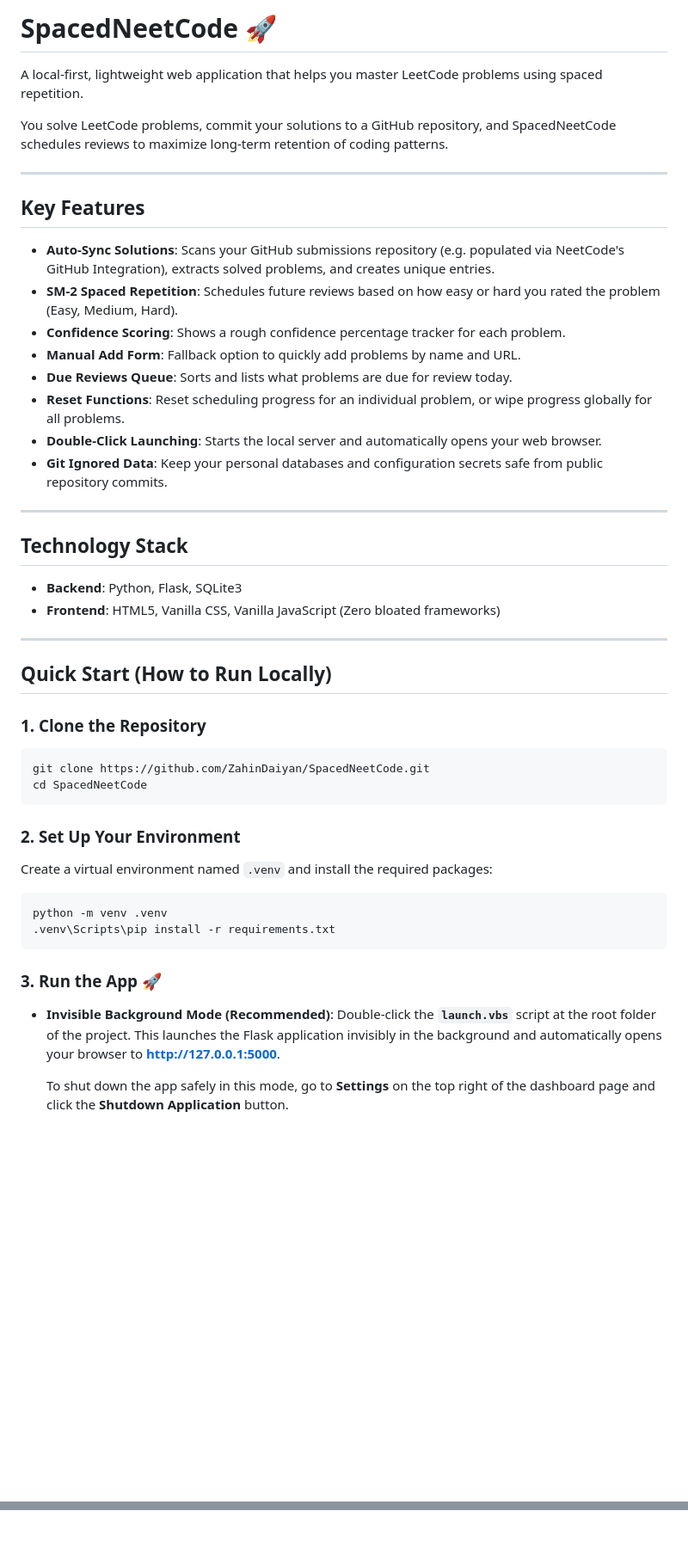
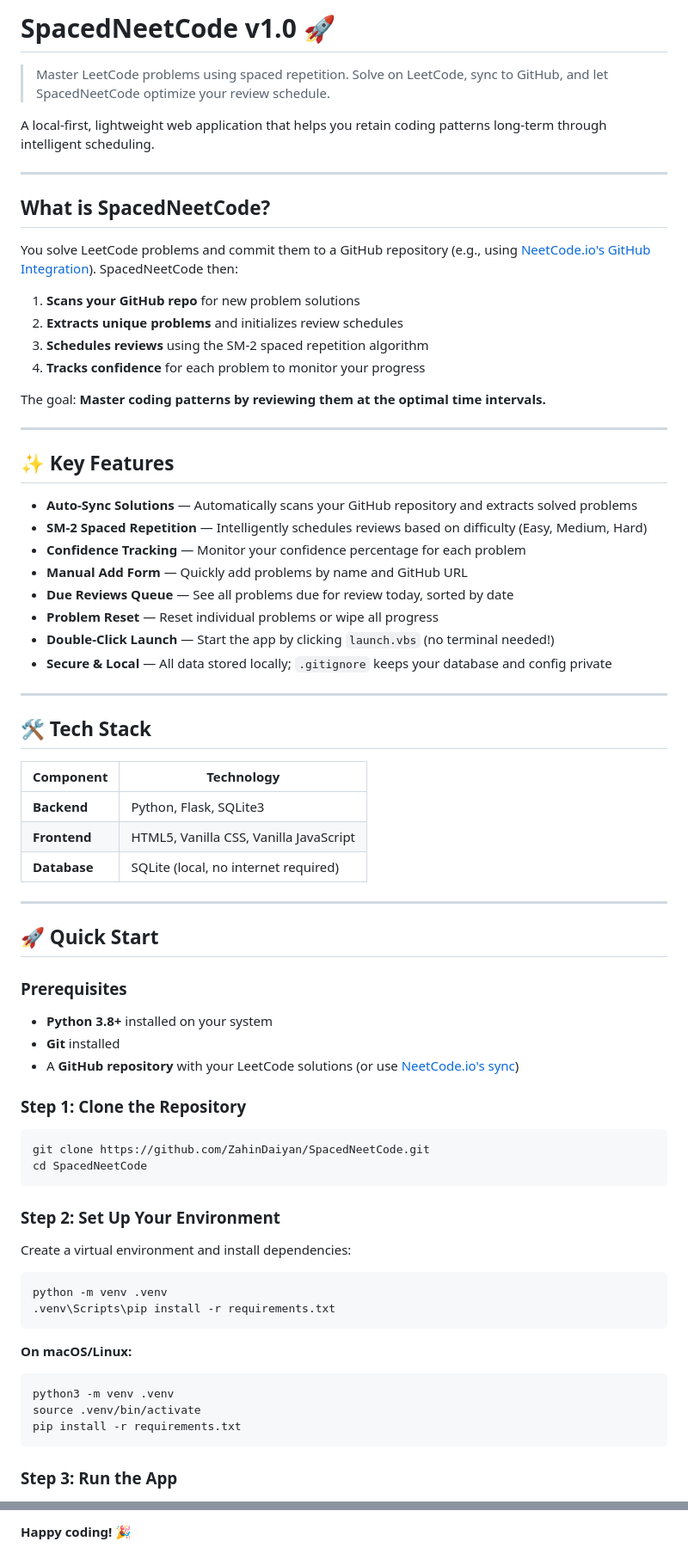
Before and after one commit to ZahinDaiyan/SpacedNeetCode, a Markdown page: README.md, 2 parts joined by grey strips. Shown at 86% size. GitHub-like rendering; blank space fills up the shorter version.

````diff
--- a/README.md
+++ b/README.md
@@ -1,49 +1,77 @@
-# SpacedNeetCode 🚀
+# SpacedNeetCode v1.0 🚀
 
-A local-first, lightweight web application that helps you master LeetCode problems using spaced repetition.
+> Master LeetCode problems using spaced repetition. Solve on LeetCode, sync to GitHub, and let SpacedNeetCode optimize your review schedule.
 
-You solve LeetCode problems, commit your solutions to a GitHub repository, and SpacedNeetCode schedules reviews to maximize long-term retention of coding patterns.
+A local-first, lightweight web application that helps you retain coding patterns long-term through intelligent scheduling.
 
 ---
 
-## Key Features
+## What is SpacedNeetCode?
 
-* **Auto-Sync Solutions**: Scans your GitHub submissions repository (e.g. populated via NeetCode's GitHub Integration), extracts solved problems, and creates unique entries.
-* **SM-2 Spaced Repetition**: Schedules future reviews based on how easy or hard you rated the problem (Easy, Medium, Hard).
-* **Confidence Scoring**: Shows a rough confidence percentage tracker for each problem.
-* **Manual Add Form**: Fallback option to quickly add problems by name and URL.
-* **Due Reviews Queue**: Sorts and lists what problems are due for review today.
-* **Reset Functions**: Reset scheduling progress for an individual problem, or wipe progress globally for all problems.
-* **Double-Click Launching**: Starts the local server and automatically opens your web browser.
-* **Git Ignored Data**: Keep your personal databases and configuration secrets safe from public repository commits.
+You solve LeetCode problems and commit them to a GitHub repository (e.g., using [NeetCode.io's GitHub Integration](https://neetcode.io)). SpacedNeetCode then:
+
+1. **Scans your GitHub repo** for new problem solutions
+2. **Extracts unique problems** and initializes review schedules
+3. **Schedules reviews** using the SM-2 spaced repetition algorithm
+4. **Tracks confidence** for each problem to monitor your progress
+
+The goal: **Master coding patterns by reviewing them at the optimal time intervals.**
 
 ---
 
-## Technology Stack
+## ✨ Key Features
 
-* **Backend**: Python, Flask, SQLite3
-* **Frontend**: HTML5, Vanilla CSS, Vanilla JavaScript (Zero bloated frameworks)
+- **Auto-Sync Solutions** — Automatically scans your GitHub repository and extracts solved problems
+- **SM-2 Spaced Repetition** — Intelligently schedules reviews based on difficulty (Easy, Medium, Hard)
+- **Confidence Tracking** — Monitor your confidence percentage for each problem
+- **Manual Add Form** — Quickly add problems by name and GitHub URL
+- **Due Reviews Queue** — See all problems due for review today, sorted by date
+- **Problem Reset** — Reset individual problems or wipe all progress
+- **Double-Click Launch** — Start the app by clicking `launch.vbs` (no terminal needed!)
+- **Secure & Local** — All data stored locally; `.gitignore` keeps your database and config private
 
 ---
 
-## Quick Start (How to Run Locally)
+## 🛠 Tech Stack
 
-### 1. Clone the Repository
+| Component | Technology |
+|-----------|-----------|
+| **Backend** | Python, Flask, SQLite3 |
+| **Frontend** | HTML5, Vanilla CSS, Vanilla JavaScript |
+| **Database** | SQLite (local, no internet required) |
+
+---
+
+## 🚀 Quick Start
+
+### Prerequisites
+
+- **Python 3.8+** installed on your system
+- **Git** installed
+- A **GitHub repository** with your LeetCode solutions (or use [NeetCode.io's sync](https://neetcode.io))
+
+### Step 1: Clone the Repository
+
 ```bash
 git clone https://github.com/ZahinDaiyan/SpacedNeetCode.git
 cd SpacedNeetCode
 ```
 
-### 2. Set Up Your Environment
-Create a virtual environment named `.venv` and install the required packages:
+### Step 2: Set Up Your Environment
+
+Create a virtual environment and install dependencies:
+
 ```bash
 python -m venv .venv
 .venv\Scripts\pip install -r requirements.txt
 ```
 
-### 3. Run the App 🚀
-* **Invisible Background Mode (Recommended)**: Double-click the **`launch.vbs`** script at the root folder of the project.
-  This launches the Flask application invisibly in the background and automatically opens your browser to **[http://127.0.0.1:5000](http://127.0.0.1:5000)**.
+**On macOS/Linux:**
+```bash
+python3 -m venv .venv
+source .venv/bin/activate
+pip install -r requirements.txt
+```
 
-  To shut down the app safely in this mode, go to **Settings** on the top right of the dashboard page and click the **Shutdown Application** button.
+### Step 3: Run the App
 
@@ -73,0 +247 @@ python -m venv .venv
+**Happy coding! 🎉**
````
Also changed, not shown: other parts of README.md (+165 -20 lines).
